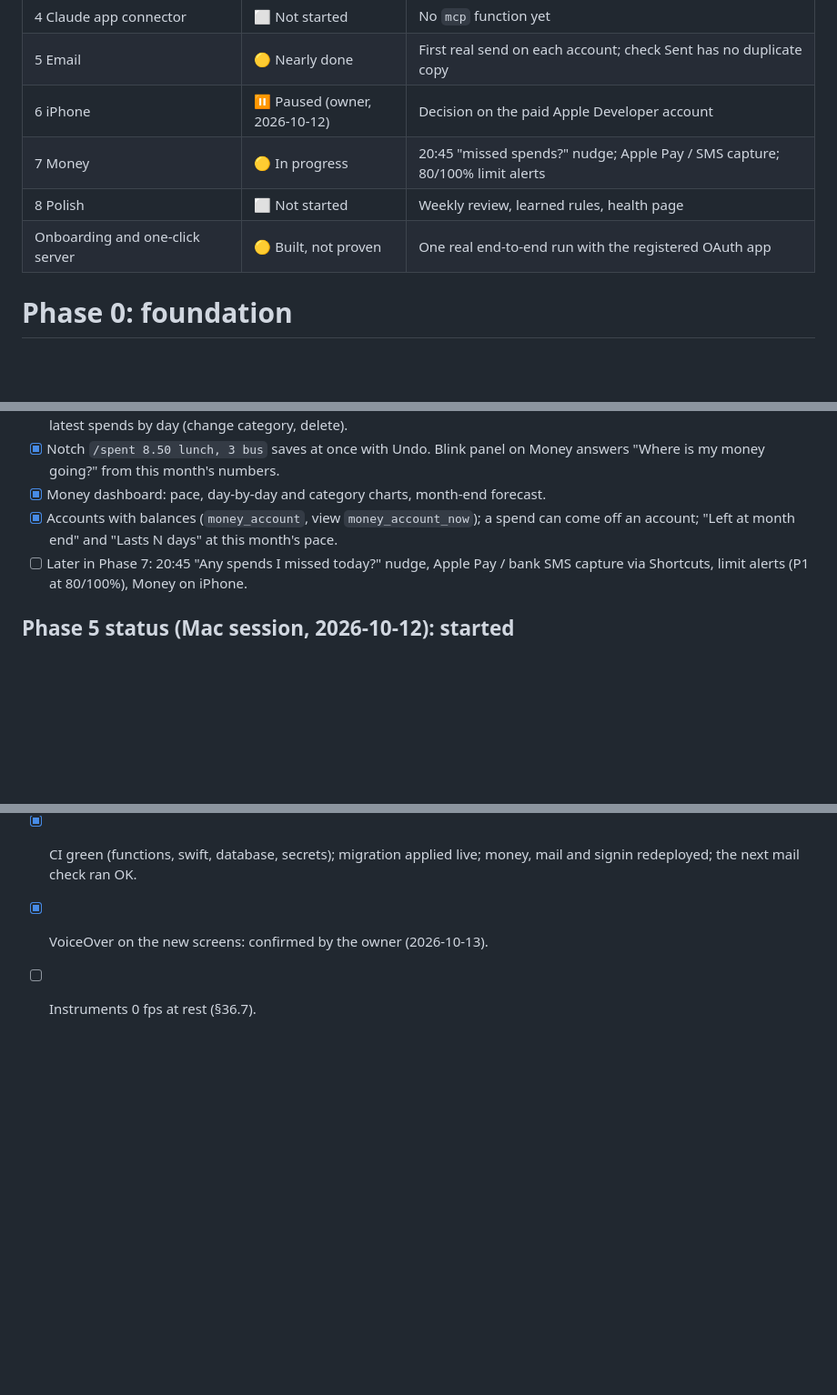
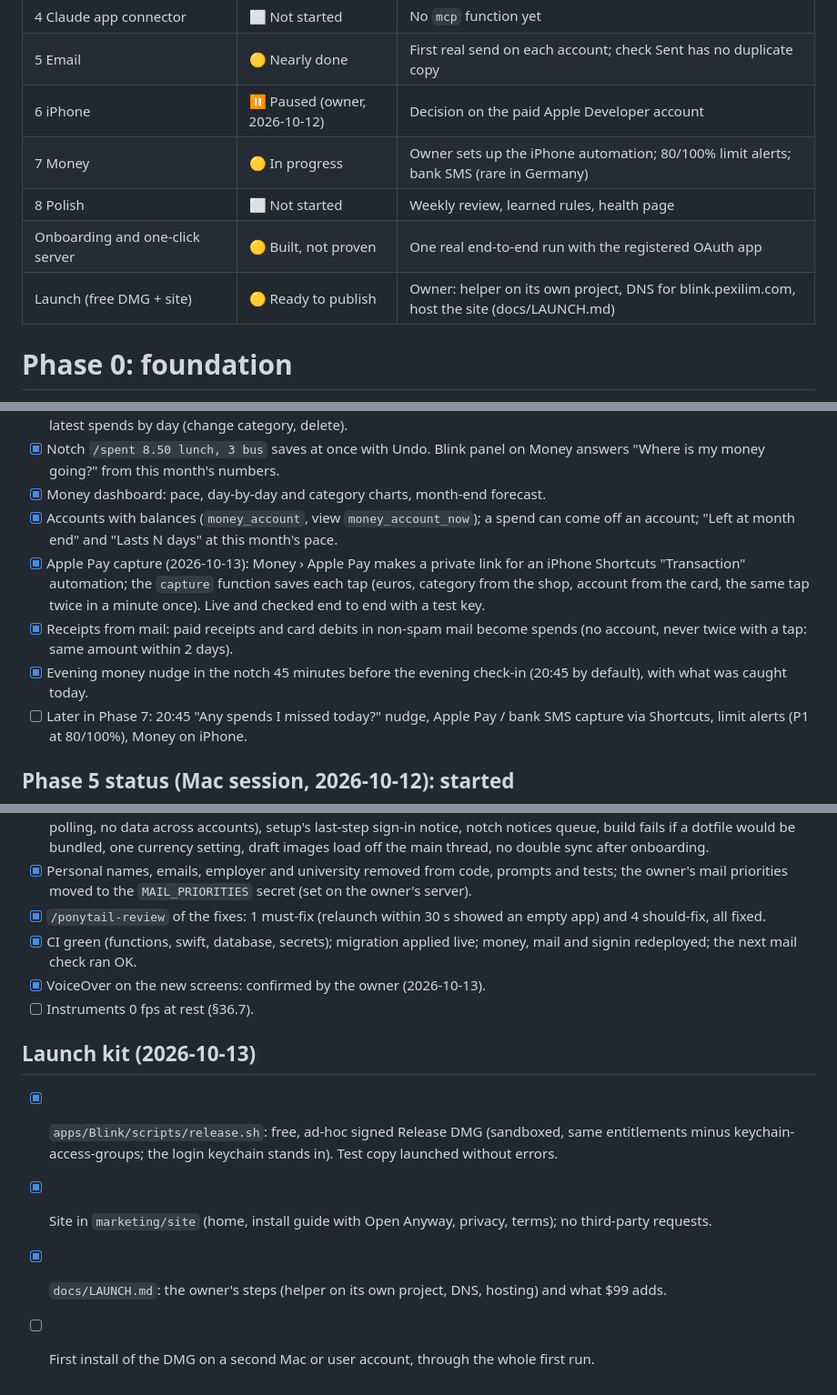
Before and after one commit to ux-abhi/idea1, a Markdown page: PHASE0.md, 3 parts joined by grey strips. Shown at 91% size. Drawn GitHub-style; blank space fills up the shorter version.

Commit message:
docs: spend capture and launch kit status
Co-Authored-By: Claude Opus 5.5 <noreply@anthropic.com>

```diff
--- a/PHASE0.md
+++ b/PHASE0.md
@@ -11,9 +11,10 @@
 | 4 Claude app connector | ⬜ Not started | No `mcp` function yet |
 | 5 Email | 🟡 Nearly done | First real send on each account; check Sent has no duplicate copy |
 | 6 iPhone | ⏸ Paused (owner, 2026-10-12) | Decision on the paid Apple Developer account |
-| 7 Money | 🟡 In progress | 20:45 "missed spends?" nudge; Apple Pay / SMS capture; 80/100% limit alerts |
+| 7 Money | 🟡 In progress | Owner sets up the iPhone automation; 80/100% limit alerts; bank SMS (rare in Germany) |
 | 8 Polish | ⬜ Not started | Weekly review, learned rules, health page |
 | Onboarding and one-click server | 🟡 Built, not proven | One real end-to-end run with the registered OAuth app |
+| Launch (free DMG + site) | 🟡 Ready to publish | Owner: helper on its own project, DNS for blink.pexilim.com, host the site (docs/LAUNCH.md) |
 
 # Phase 0: foundation
 
@@ -120,6 +121,9 @@ Owner: "a basic entry, like a budget calculator at max, with AI that sorts it pr
 - [x] Notch `/spent 8.50 lunch, 3 bus` saves at once with Undo. Blink panel on Money answers "Where is my money going?" from this month's numbers.
 - [x] Money dashboard: pace, day-by-day and category charts, month-end forecast.
 - [x] Accounts with balances (`money_account`, view `money_account_now`); a spend can come off an account; "Left at month end" and "Lasts N days" at this month's pace.
+- [x] Apple Pay capture (2026-10-13): Money › Apple Pay makes a private link for an iPhone Shortcuts "Transaction" automation; the `capture` function saves each tap (euros, category from the shop, account from the card, the same tap twice in a minute once). Live and checked end to end with a test key.
+- [x] Receipts from mail: paid receipts and card debits in non-spam mail become spends (no account, never twice with a tap: same amount within 2 days).
+- [x] Evening money nudge in the notch 45 minutes before the evening check-in (20:45 by default), with what was caught today.
 - [ ] Later in Phase 7: 20:45 "Any spends I missed today?" nudge, Apple Pay / bank SMS capture via Shortcuts, limit alerts (P1 at 80/100%), Money on iPhone.
 
 ## Phase 5 status (Mac session, 2026-10-12): started
@@ -178,3 +182,9 @@ Owner, 2026-10-12: stop the iPhone for now, pending the paid Apple Developer acc
 - [x] CI green (functions, swift, database, secrets); migration applied live; money, mail and signin redeployed; the next mail check ran OK.
 - [x] VoiceOver on the new screens: confirmed by the owner (2026-10-13).
 - [ ] Instruments 0 fps at rest (§36.7).
+
+## Launch kit (2026-10-13)
+- [x] `apps/Blink/scripts/release.sh`: free, ad-hoc signed Release DMG (sandboxed, same entitlements minus keychain-access-groups; the login keychain stands in). Test copy launched without errors.
+- [x] Site in `marketing/site` (home, install guide with Open Anyway, privacy, terms); no third-party requests.
+- [x] `docs/LAUNCH.md`: the owner's steps (helper on its own project, DNS, hosting) and what $99 adds.
+- [ ] First install of the DMG on a second Mac or user account, through the whole first run.
```
